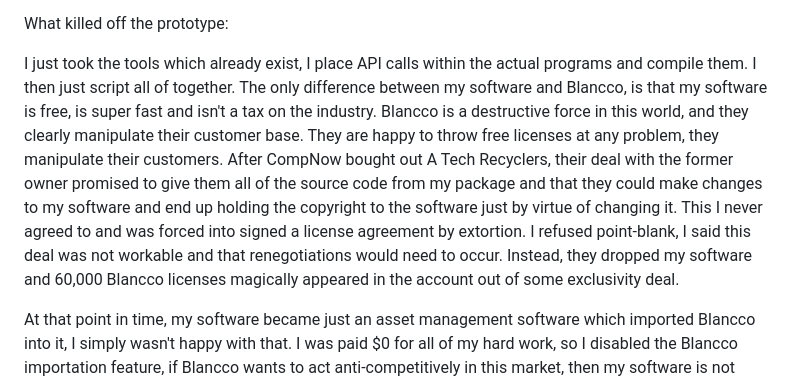
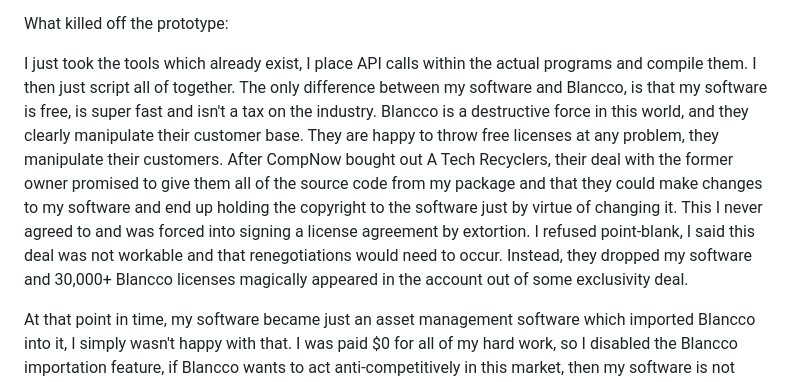
Before and after one commit to BezBSHW/tarra4-bshw, a Markdown page: README.md, the part around the change. Drawn GitHub-style.

Commit message:
Update README.md
Typos

```diff
--- a/README.md
+++ b/README.md
@@ -22,7 +22,7 @@ Let me explain how easy it is to perform clear / purge level erasure, I will giv
 
 What killed off the prototype:
 
-I just took the tools which already exist, I place API calls within the actual programs and compile them. I then just script all of together. The only difference between my software and Blancco, is that my software is free, is super fast and isn't a tax on the industry. Blancco is a destructive force in this world, and they clearly manipulate their customer base. They are happy to throw free licenses at any problem, they manipulate their customers. After CompNow bought out A Tech Recyclers, their deal with the former owner promised to give them all of the source code from my package and that they could make changes to my software and end up holding the copyright to the software just by virtue of changing it. This I never agreed to and was forced into signed a license agreement by extortion. I refused point-blank, I said this deal was not workable and that renegotiations would need to occur. Instead, they dropped my software and 60,000 Blancco licenses magically appeared in the account out of some exclusivity deal.
+I just took the tools which already exist, I place API calls within the actual programs and compile them. I then just script all of together. The only difference between my software and Blancco, is that my software is free, is super fast and isn't a tax on the industry. Blancco is a destructive force in this world, and they clearly manipulate their customer base. They are happy to throw free licenses at any problem, they manipulate their customers. After CompNow bought out A Tech Recyclers, their deal with the former owner promised to give them all of the source code from my package and that they could make changes to my software and end up holding the copyright to the software just by virtue of changing it. This I never agreed to and was forced into signing a license agreement by extortion. I refused point-blank, I said this deal was not workable and that renegotiations would need to occur. Instead, they dropped my software and 30,000+ Blancco licenses magically appeared in the account out of some exclusivity deal.
 
 At that point in time, my software became just an asset management software which imported Blancco into it, I simply wasn't happy with that. I was paid $0 for all of my hard work, so I disabled the Blancco importation feature, if Blancco wants to act anti-competitively in this market, then my software is not going to engage with it.
 
```
